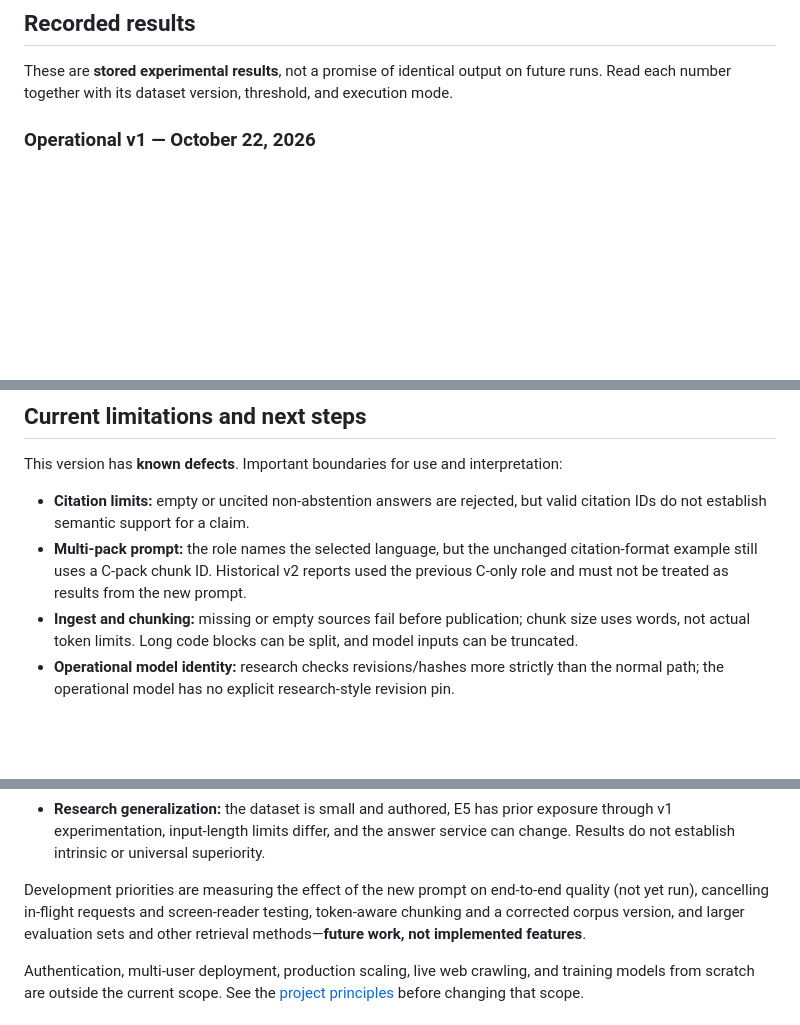
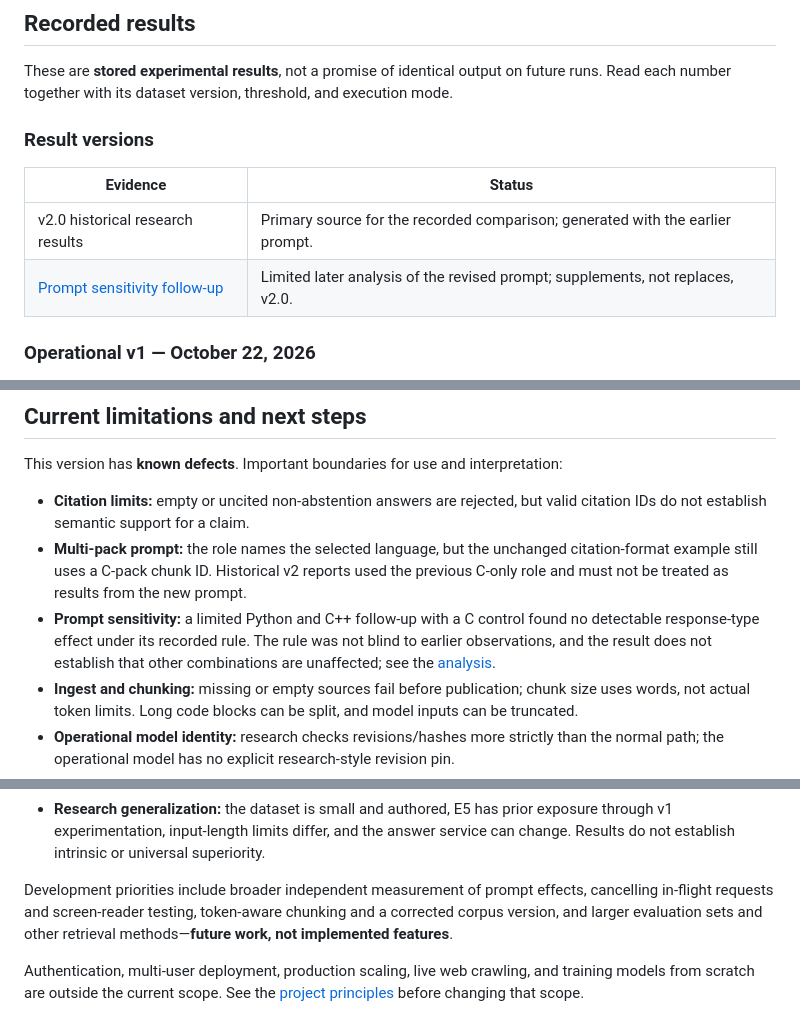
Before and after one commit to mjmajlesi/Persian-Technical-RAG, a Markdown page: README.md, 3 parts joined by grey strips. Rendered like a GitHub page; blank space fills up the shorter version.

```diff
--- a/README.md
+++ b/README.md
@@ -159,6 +159,13 @@ are downloaded or regenerated, not stored in Git. See [`.gitignore`](.gitignore)
 These are **stored experimental results**, not a promise of identical output on
 future runs. Read each number together with its dataset version, threshold, and
 execution mode.
+
+### Result versions
+
+| Evidence | Status |
+|---|---|
+| v2.0 historical research results | Primary source for the recorded comparison; generated with the earlier prompt. |
+| [Prompt sensitivity follow-up](docs/prompt-sensitivity.md) | Limited later analysis of the revised prompt; supplements, not replaces, v2.0. |
 
 ### Operational v1 — October 22, 2026
 
@@ -628,6 +635,10 @@ This version has **known defects**. Important boundaries for use and interpretat
 - **Multi-pack prompt:** the role names the selected language, but the unchanged
   citation-format example still uses a C-pack chunk ID. Historical v2 reports used
   the previous C-only role and must not be treated as results from the new prompt.
+- **Prompt sensitivity:** a limited Python and C++ follow-up with a C control
+  found no detectable response-type effect under its recorded rule. The rule was
+  not blind to earlier observations, and the result does not establish that other
+  combinations are unaffected; see the [analysis](docs/prompt-sensitivity.md).
 - **Ingest and chunking:** missing or empty sources fail before publication; chunk
   size uses words, not actual token limits. Long code blocks can be split, and
   model inputs can be truncated.
@@ -654,8 +665,8 @@ This version has **known defects**. Important boundaries for use and interpretat
   exposure through v1 experimentation, input-length limits differ, and the answer
   service can change. Results do not establish intrinsic or universal superiority.
 
-Development priorities are measuring the effect of the new prompt on end-to-end
-quality (not yet run), cancelling in-flight requests and screen-reader testing,
+Development priorities include broader independent measurement of prompt effects,
+cancelling in-flight requests and screen-reader testing,
 token-aware chunking and a corrected corpus version, and larger evaluation sets
 and other retrieval methods—**future work, not implemented features**.
 
```
Also changed, not shown: README.fa.md (+12 -2 lines).
